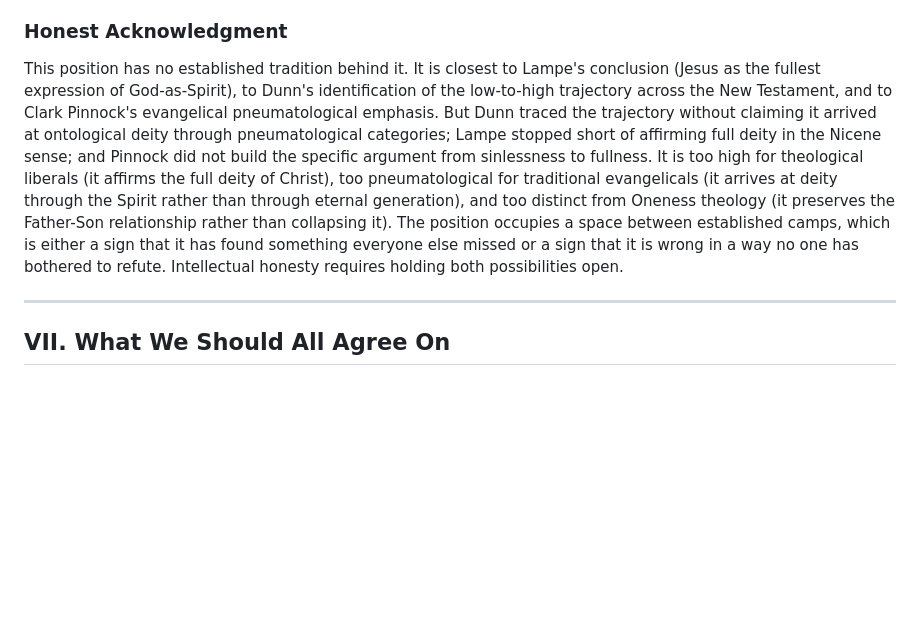
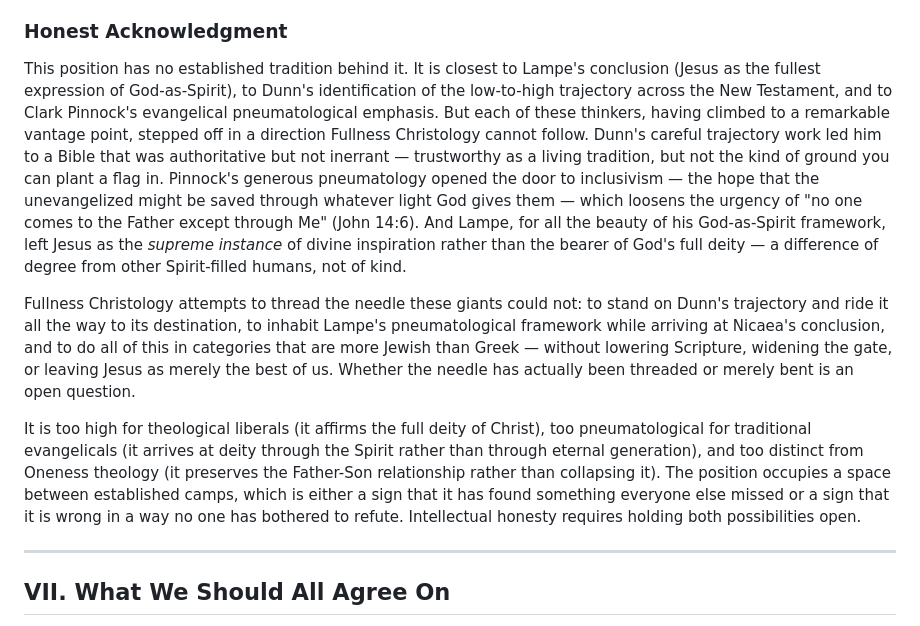
Before and after one commit to dpwhittaker/systematic-theology, a Markdown page: handouts/son-of-god.md, the part around the change. Rendered like a GitHub page; blank space fills up the shorter version.

Commit message:
docs: expand Honest Acknowledgment with why Fullness Christology departs from Dunn, Lampe, Pinnock
Dunn's trajectory led to a Bible authoritative but not inerrant; Pinnock's
pneumatology opened the door to inclusivism; Lampe's Spirit framework left
Jesus as the supreme instance of divine inspiration rather than the bearer
of full deity. Fullness Christology attempts to thread the needle — riding
Dunn's trajectory to its destination, inhabiting Lampe's framework while
arriving at Nicaea's conclusion, in categories more Jewish than Greek.

Co-Authored-By: Claude Opus 4.6 <noreply@anthropic.com>

```diff
--- a/handouts/son-of-god.md
+++ b/handouts/son-of-god.md
@@ -601,7 +601,11 @@ Athanasius asked whether a non-divine savior can bridge the Creator-creature gap
 
 ### Honest Acknowledgment
 
-This position has no established tradition behind it. It is closest to Lampe's conclusion (Jesus as the fullest expression of God-as-Spirit), to Dunn's identification of the low-to-high trajectory across the New Testament, and to Clark Pinnock's evangelical pneumatological emphasis. But Dunn traced the trajectory without claiming it arrived at ontological deity through pneumatological categories; Lampe stopped short of affirming full deity in the Nicene sense; and Pinnock did not build the specific argument from sinlessness to fullness. It is too high for theological liberals (it affirms the full deity of Christ), too pneumatological for traditional evangelicals (it arrives at deity through the Spirit rather than through eternal generation), and too distinct from Oneness theology (it preserves the Father-Son relationship rather than collapsing it). The position occupies a space between established camps, which is either a sign that it has found something everyone else missed or a sign that it is wrong in a way no one has bothered to refute. Intellectual honesty requires holding both possibilities open.
+This position has no established tradition behind it. It is closest to Lampe's conclusion (Jesus as the fullest expression of God-as-Spirit), to Dunn's identification of the low-to-high trajectory across the New Testament, and to Clark Pinnock's evangelical pneumatological emphasis. But each of these thinkers, having climbed to a remarkable vantage point, stepped off in a direction Fullness Christology cannot follow. Dunn's careful trajectory work led him to a Bible that was authoritative but not inerrant — trustworthy as a living tradition, but not the kind of ground you can plant a flag in. Pinnock's generous pneumatology opened the door to inclusivism — the hope that the unevangelized might be saved through whatever light God gives them — which loosens the urgency of "no one comes to the Father except through Me" (John 14:6). And Lampe, for all the beauty of his God-as-Spirit framework, left Jesus as the *supreme instance* of divine inspiration rather than the bearer of God's full deity — a difference of degree from other Spirit-filled humans, not of kind.
+
+Fullness Christology attempts to thread the needle these giants could not: to stand on Dunn's trajectory and ride it all the way to its destination, to inhabit Lampe's pneumatological framework while arriving at Nicaea's conclusion, and to do all of this in categories that are more Jewish than Greek — without lowering Scripture, widening the gate, or leaving Jesus as merely the best of us. Whether the needle has actually been threaded or merely bent is an open question.
+
+It is too high for theological liberals (it affirms the full deity of Christ), too pneumatological for traditional evangelicals (it arrives at deity through the Spirit rather than through eternal generation), and too distinct from Oneness theology (it preserves the Father-Son relationship rather than collapsing it). The position occupies a space between established camps, which is either a sign that it has found something everyone else missed or a sign that it is wrong in a way no one has bothered to refute. Intellectual honesty requires holding both possibilities open.
 
 ---
 
```
Also changed, not shown: output.md (+2 -0 lines), prompts.md (+2 -0 lines).
